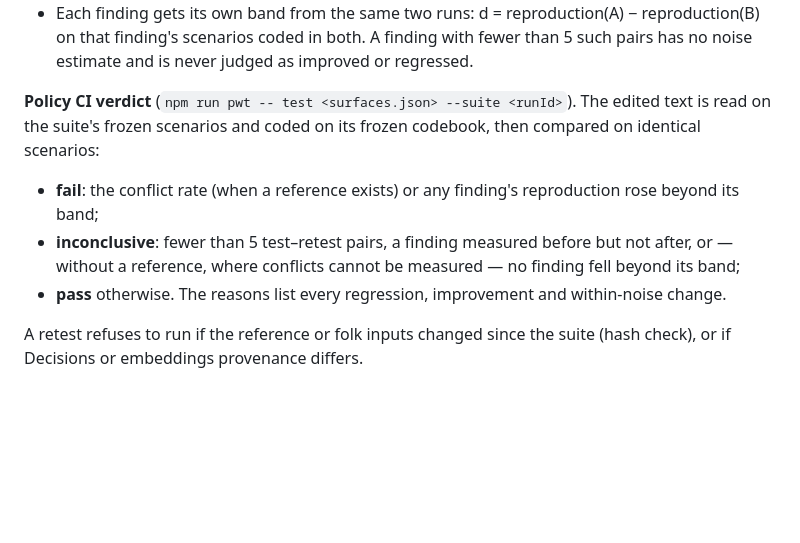
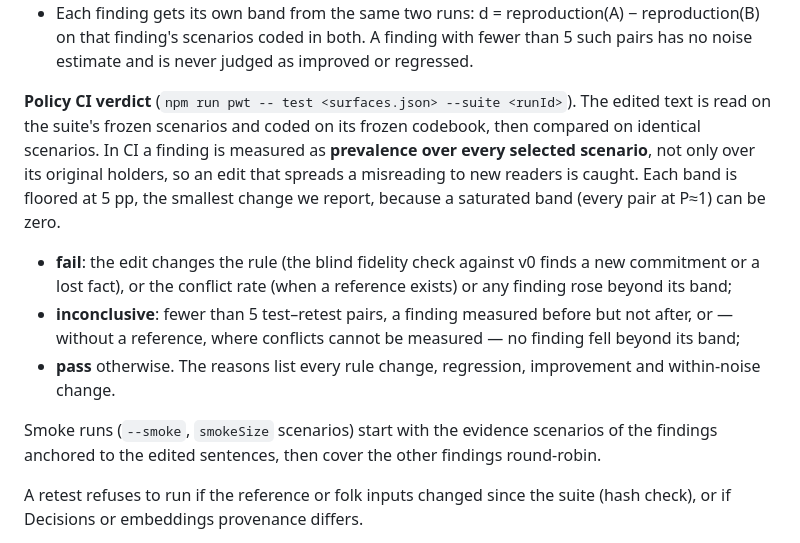
Before and after one commit to beaaan/seaxopenai-hackathon, a Markdown page: docs/evaluation.md, the part around the change. GitHub-like rendering; blank space fills up the shorter version.

Commit message:
Document policy CI measurement

```diff
--- a/docs/evaluation.md
+++ b/docs/evaluation.md
@@ -36,10 +36,12 @@ What we claim, how we measure it, and what we cannot claim.
 - Cohorts (version × replicate) are never pooled.
 - Each finding gets its own band from the same two runs: d = reproduction(A) − reproduction(B) on that finding's scenarios coded in both. A finding with fewer than 5 such pairs has no noise estimate and is never judged as improved or regressed.
 
-**Policy CI verdict** (`npm run pwt -- test <surfaces.json> --suite <runId>`). The edited text is read on the suite's frozen scenarios and coded on its frozen codebook, then compared on identical scenarios:
-- **fail**: the conflict rate (when a reference exists) or any finding's reproduction rose beyond its band;
+**Policy CI verdict** (`npm run pwt -- test <surfaces.json> --suite <runId>`). The edited text is read on the suite's frozen scenarios and coded on its frozen codebook, then compared on identical scenarios. In CI a finding is measured as **prevalence over every selected scenario**, not only over its original holders, so an edit that spreads a misreading to new readers is caught. Each band is floored at 5 pp, the smallest change we report, because a saturated band (every pair at P≈1) can be zero.
+- **fail**: the edit changes the rule (the blind fidelity check against v0 finds a new commitment or a lost fact), or the conflict rate (when a reference exists) or any finding rose beyond its band;
 - **inconclusive**: fewer than 5 test–retest pairs, a finding measured before but not after, or — without a reference, where conflicts cannot be measured — no finding fell beyond its band;
-- **pass** otherwise. The reasons list every regression, improvement and within-noise change.
+- **pass** otherwise. The reasons list every rule change, regression, improvement and within-noise change.
+
+Smoke runs (`--smoke`, `smokeSize` scenarios) start with the evidence scenarios of the findings anchored to the edited sentences, then cover the other findings round-robin.
 
 A retest refuses to run if the reference or folk inputs changed since the suite (hash check), or if Decisions or embeddings provenance differs.
 
```
